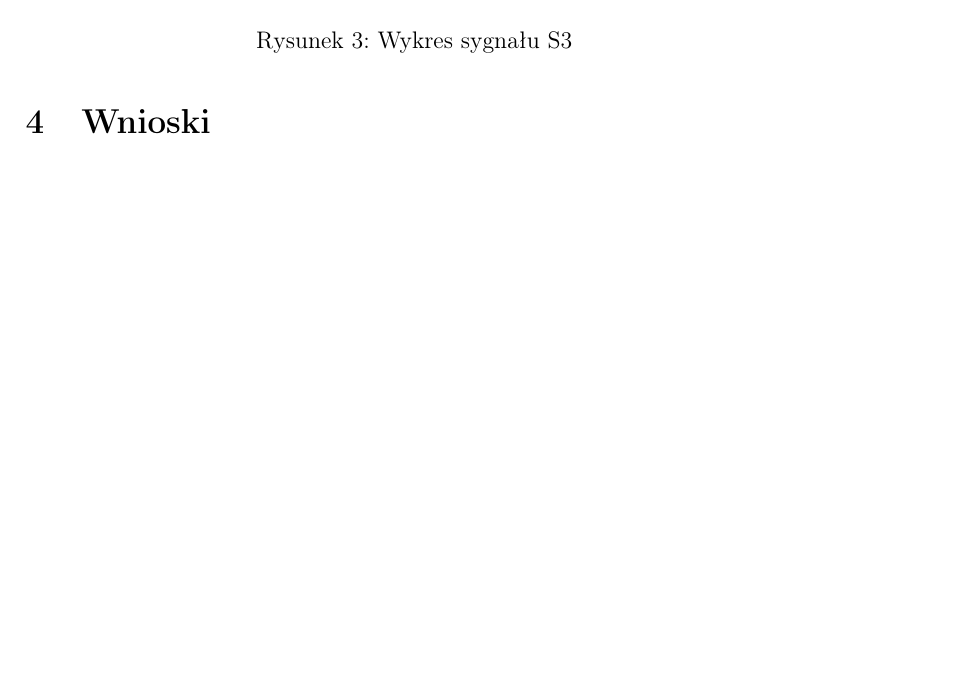
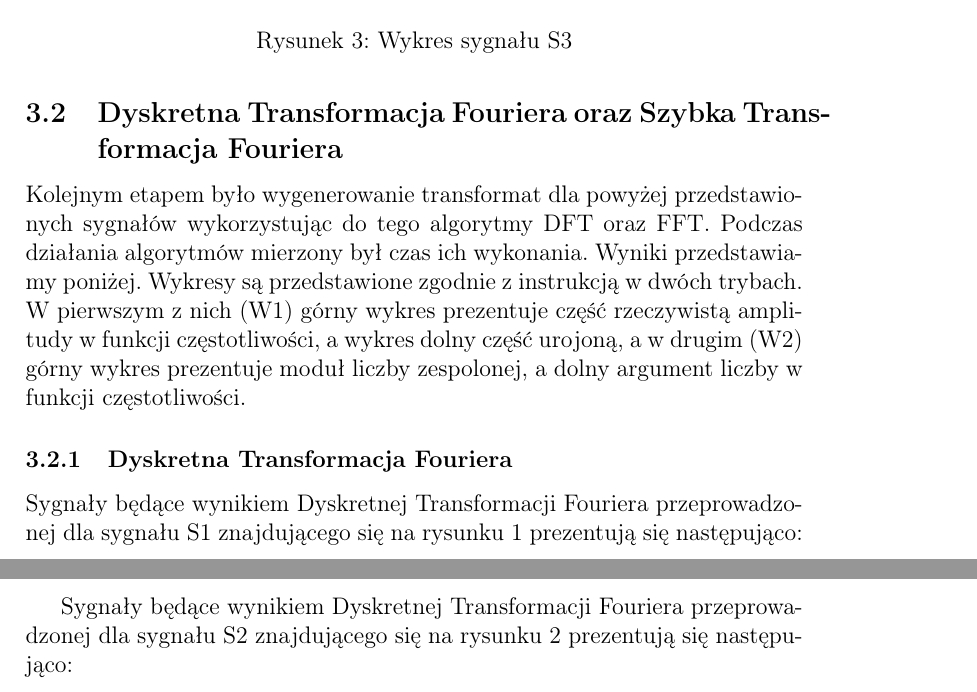
Before and after one commit to hubertgaw/Digital_signal_processing, a LaTeX problem sheet (Exercise_4/sprawozdanie/sprawozdanie_wzor.tex): part of page 5 of 5 before the commit and two parts of pages 5 and 8 of 23 after it, the two joined at a grey line, cut so that both start at the same text, the shorter picture padded with empty space. The pictures show the PDF file Exercise_4/sprawozdanie/cps_4.pdf that the author committed with the source.

Commit message:
Report for DFT and FFT

```diff
--- a/Exercise_4/sprawozdanie/sprawozdanie_wzor.tex
+++ b/Exercise_4/sprawozdanie/sprawozdanie_wzor.tex
@@ -92,4 +92,11 @@ Wygenerowane wykresy przedstawiają się następująco:
 	\label{S3_sygnal}
 \end{figure}
 
+\subsection{Dyskretna Transformacja Fouriera oraz Szybka Transformacja Fouriera}
+Kolejnym etapem było wygenerowanie transformat dla powyżej przedstawionych sygnałów wykorzystując do tego algorytmy DFT oraz FFT. Podczas działania algorytmów mierzony był czas ich wykonania. Wyniki przedstawiamy poniżej. Wykresy są przedstawione zgodnie z instrukcją w dwóch trybach. W pierwszym z nich (W1) górny wykres prezentuje część rzeczywistą amplitudy w funkcji częstotliwości, a wykres dolny część urojoną, a w drugim (W2) górny wykres prezentuje moduł liczby zespolonej, a dolny argument liczby w funkcji częstotliwości.
 
+\subsubsection{Dyskretna Transformacja Fouriera}
+Sygnały będące wynikiem Dyskretnej Transformacji Fouriera przeprowadzonej dla sygnału S1 znajdującego się na rysunku \ref{S1_sygnal} prezentują się następująco:
+\begin{figure}[H]
+	\centering
+	\includegraphics[width=\linewidth]{S1_DFT_W1.png}
@@ -96,0 +111,7 @@ Wygenerowane wykresy przedstawiają się następująco:
+	\label{S1_DFT_W2}
+\end{figure}
+
+Sygnały będące wynikiem Dyskretnej Transformacji Fouriera przeprowadzonej dla sygnału S2 znajdującego się na rysunku \ref{S2_sygnal} prezentują się następująco:
+\begin{figure}[H]
+	\centering
+	\includegraphics[width=\linewidth]{S2_DFT_W1.png}
@@ -96,0 +126,7 @@ Wygenerowane wykresy przedstawiają się następująco:
+	\label{S2_DFT_W2}
+\end{figure}
+
+Sygnały będące wynikiem Dyskretnej Transformacji Fouriera przeprowadzonej dla sygnału S3 znajdującego się na rysunku \ref{S3_sygnal} prezentują się następująco:
+\begin{figure}[H]
+	\centering
+	\includegraphics[width=\linewidth]{S3_DFT_W1.png}
@@ -96,0 +141,8 @@ Wygenerowane wykresy przedstawiają się następująco:
+	\label{S3_DFT_W2}
+\end{figure}
+
+\subsubsection{Szybka Transformacja Fouriera}
+Sygnały będące wynikiem Szybkiej Transformacji Fouriera przeprowadzonej dla sygnału S1 znajdującego się na rysunku \ref{S1_sygnal} prezentują się następująco:
+\begin{figure}[H]
+	\centering
+	\includegraphics[width=\linewidth]{S1_FFT_W1.png}
@@ -96,0 +157,7 @@ Wygenerowane wykresy przedstawiają się następująco:
+	\label{S1_FFT_W2}
+\end{figure}
+
+Sygnały będące wynikiem Szybkiej Transformacji Fouriera przeprowadzonej dla sygnału S2 znajdującego się na rysunku \ref{S2_sygnal} prezentują się następująco:
+\begin{figure}[H]
+	\centering
+	\includegraphics[width=\linewidth]{S2_FFT_W1.png}
@@ -96,0 +172,7 @@ Wygenerowane wykresy przedstawiają się następująco:
+	\label{S2_FFT_W2}
+\end{figure}
+
+Sygnały będące wynikiem Szybkiej Transformacji Fouriera przeprowadzonej dla sygnału S3 znajdującego się na rysunku \ref{S3_sygnal} prezentują się następująco:
+\begin{figure}[H]
+	\centering
+	\includegraphics[width=\linewidth]{S3_FFT_W1.png}
@@ -96,0 +187,9 @@ Wygenerowane wykresy przedstawiają się następująco:
+	\label{S3_FFT_W2}
+\end{figure}
+
+\subsubsection{Porównanie czasów wykonania algorytmów DFT i FFT}
+W ramach programu zaimplementowaliśmy także liczenie czasów wykonania poszczególnych transformacji. Zestawiając czasy wykonania dla Dyskretnej Transformacji Fouriera i Szybkiej Transformacji Fouriera otrzymamy następującą tabelę:
+
+\begin{table}[H]
+\centering
+\begin{tabular}{|l|l|l|}
@@ -98,6 +204,10 @@ Wygenerowane wykresy przedstawiają się następująco:
 
 %%%%%%%%%%%%%%%%%%%%%%%%%%%%%%%%%%%%%%%%%%%%%%%%%%%%%%%%%%%%%%%%%%%%%%%%%%%%%%%%%%%%%%%%%%%%%%%%%%%%%%%%%%%%%%%%%
 \section{Wnioski}
+\indent
+\indent Program został zaimplementowany prawidłowo i spełnia swoje funkcje jakimi było wygenerowanie transformat DFT, FFT i falkowa. Umożliwione zostało także wyświetlanie wyników w odpowiednim formacie (dwa tryby wyświetlania: (W1), w którym górny wykres prezentuje część rzeczywistą amplitudy w funkcji częstotliwości, a wykres dolny część urojoną i (W2), w którym górny wykres prezentuje moduł liczby zespolonej, a dolny argument liczby w funkcji częstotliwości.)\\
+
+\indent Analizując wykresy dla Dyskretnej i dla Szybkiej Transformacji Fouriera możemy zauważyć, że wykresy transformat dla tych samych sygnałów wyglądają tak samo zarówno dla DFT, jak i FFT. Uważamy, że jest to jak najbardziej pożądane zachowanie programu. Patrząc na czasy wykonania obu algorytmów Szybka transformacja Fouriera jest w przypadku sygnału S2 ponad 4 razy szybsza, a w przypadku S1 nawet ponad 10 razy. Pokazuje to dlaczego w systemach informatycznych i telekomunikacyjnych wykorzystywana jest właśnie Szybka Transformacja Fouriera - ten sam wynik możemy otrzymać w zdecydowanie krótszym czasie.
 
 %%%%%%%%%%%%%%%%%%%%%%%%%%%%%%%%%%%%%%%%%%%%%%%%%%%%%%%%%%%%%%%%%%%%%%%%%%%%%%%%%%%%%%%%%%%%%%%%%%%%%%%%%%%%%%%%%
 % BIBLIOGRAFIA
```
Also changed, not shown: Exercise_4/sprawozdanie/time_measures.txt (added, +14 -0 lines), Exercise_4/sprawozdanie/cps_4.pdf, Exercise_4/sprawozdanie/sprawozdanie_wzor.tex (54 more changed lines).
